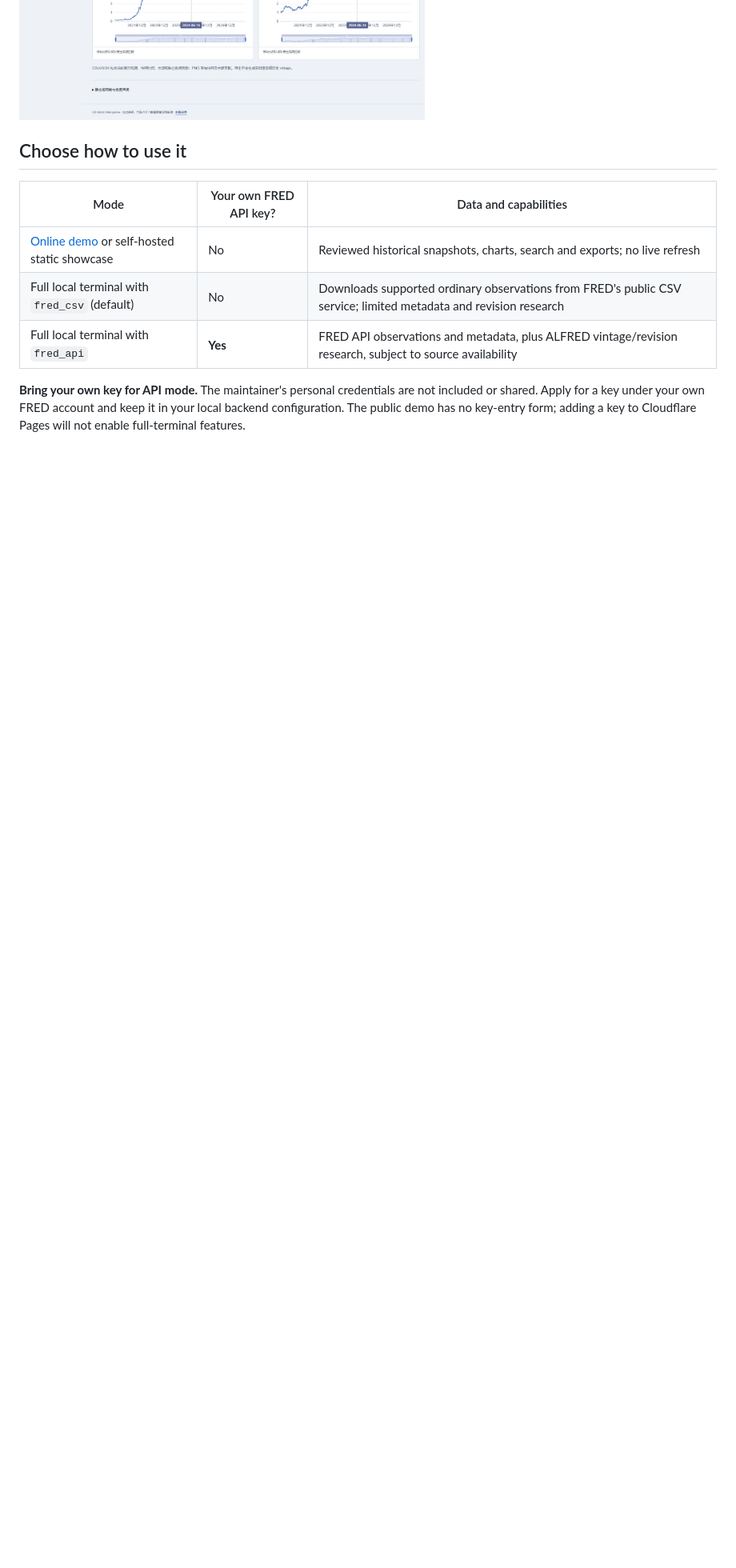
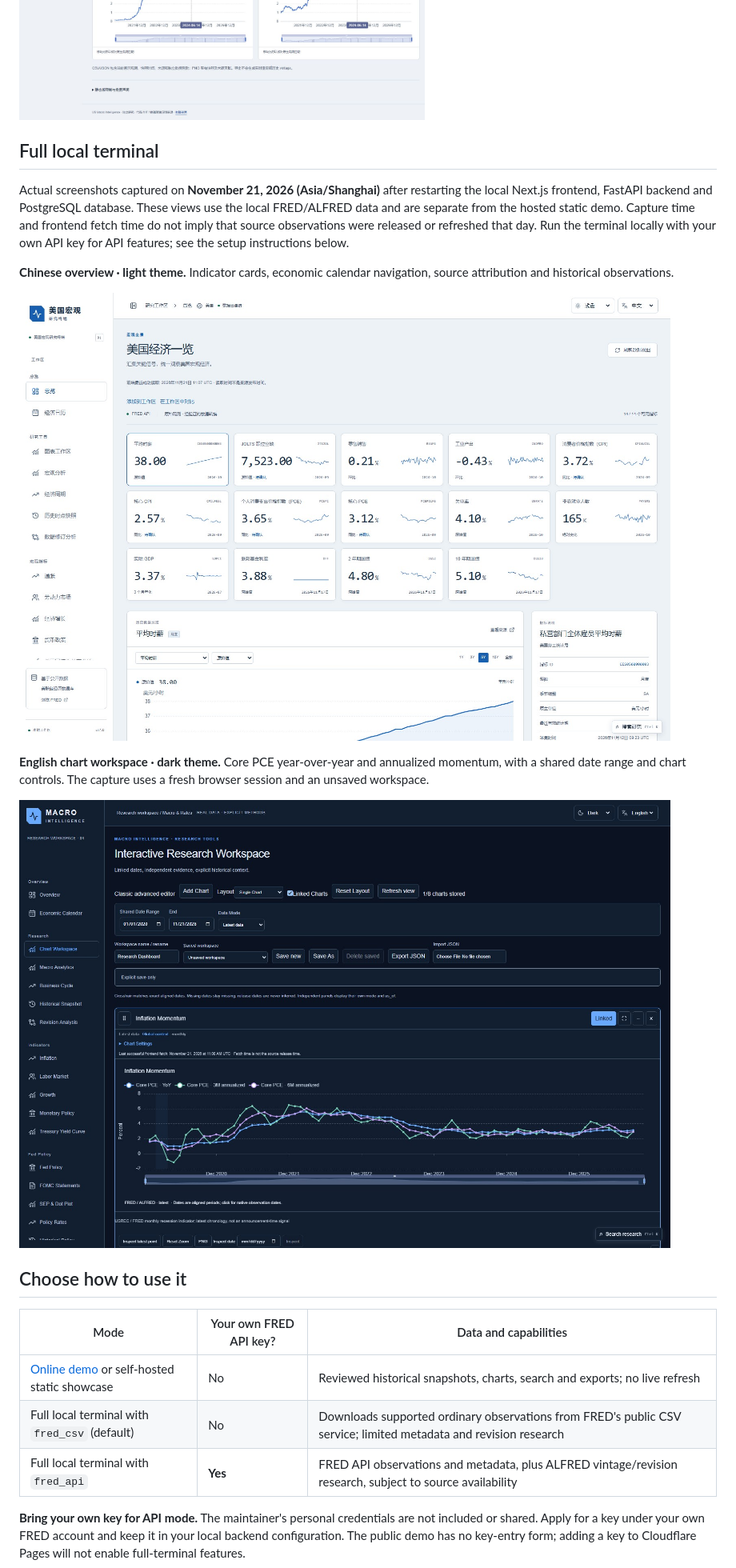
Before and after one commit to Issac0797/us-macro-intelligence, a Markdown page: README.md, the part around one of its changes. Shown at 80% size. Rendered like a GitHub page; pictures changed too: docs/screenshots/local-terminal/overview-zh-light.jpg (added), docs/screenshots/local-terminal/workspace-en-dark.jpg (added); blank space fills up the shorter version.

Commit message:
docs: showcase the running full local terminal (#6)

```diff
--- a/README.md
+++ b/README.md
@@ -9,5 +11,17 @@ An independent US macroeconomic research terminal and a self-contained static sh
 ![Static showcase — English light theme](docs/screenshots/overview-en-light.jpg)
 ![Four-panel workspace](docs/screenshots/release/four-linked-cursor-zh-light.jpg)
+
+## Full local terminal
+
+Actual screenshots captured on **November 21, 2026 (Asia/Shanghai)** after restarting the local Next.js frontend, FastAPI backend and PostgreSQL database. These views use the local FRED/ALFRED data and are separate from the hosted static demo. Capture time and frontend fetch time do not imply that source observations were released or refreshed that day. Run the terminal locally with your own API key for API features; see the setup instructions below.
+
+**Chinese overview · light theme.** Indicator cards, economic calendar navigation, source attribution and historical observations.
+
+![Full local terminal — Chinese overview, light theme](docs/screenshots/local-terminal/overview-zh-light.jpg)
+
+**English chart workspace · dark theme.** Core PCE year-over-year and annualized momentum, with a shared date range and chart controls. The capture uses a fresh browser session and an unsaved workspace.
+
+![Full local terminal — English research workspace, dark theme](docs/screenshots/local-terminal/workspace-en-dark.jpg)
 
 ## Choose how to use it
 
```
Also changed, not shown: other parts of README.md (+2 -0 lines), README.zh-CN.md (+14 -0 lines), 1 other file.
